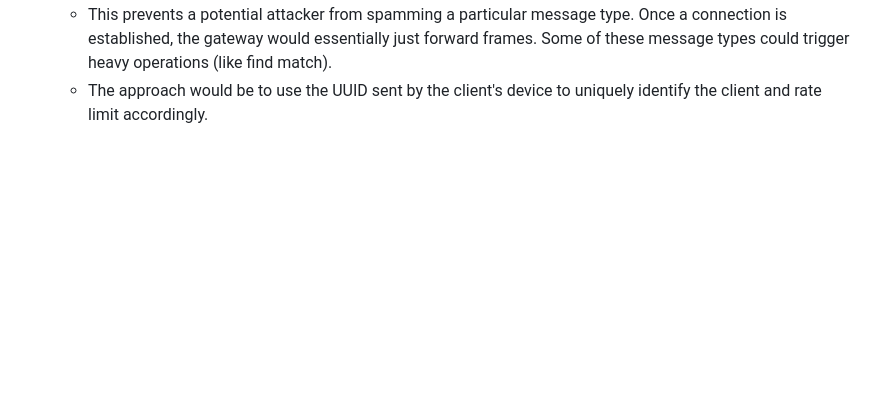
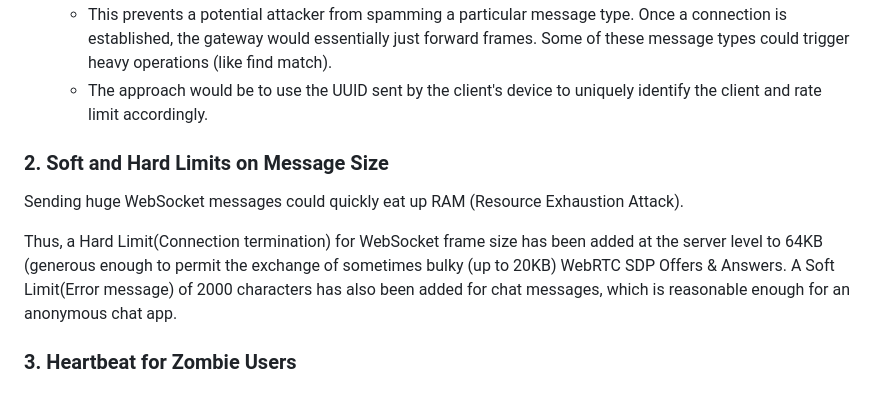
Before and after one commit to joshuadlima/ChatterBox, a Markdown page: README.md, the part around the change. GitHub-like rendering; folded sections open; blank space fills up the shorter version.

```diff
--- a/README.md
+++ b/README.md
@@ -275,3 +275,10 @@ I've implemented a Token Bucket Rate Limiter using Redis + Lua scripts to safely
   </ol>
 
 </details>
+
+### 2. Soft and Hard Limits on Message Size
+Sending huge WebSocket messages could quickly eat up RAM (Resource Exhaustion Attack).
+
+Thus, a Hard Limit(Connection termination) for WebSocket frame size has been added at the server level to 64KB (generous enough to permit the exchange of sometimes bulky (up to 20KB) WebRTC SDP Offers & Answers. A Soft Limit(Error message) of 2000 characters has also been added for chat messages, which is reasonable enough for an anonymous chat app.
+
+### 3. Heartbeat for Zombie Users
```
